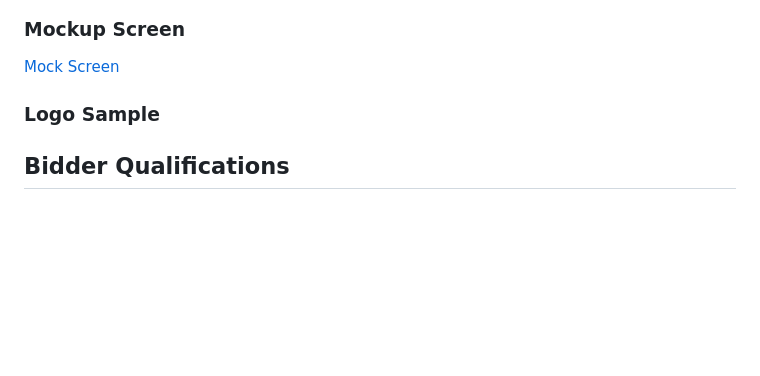
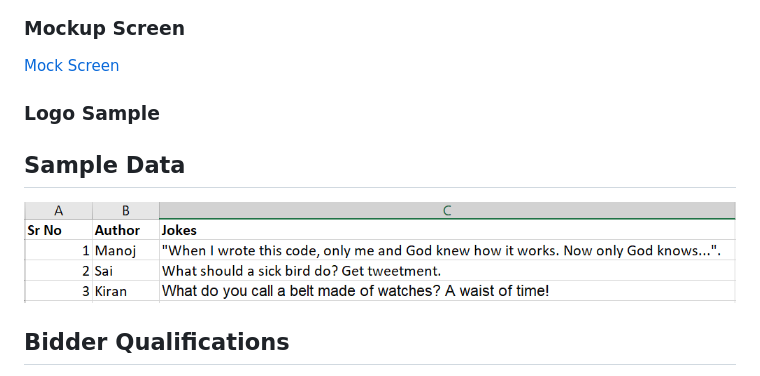
Before and after one commit to manojnuvvala/smile_maker_proposal, a Markdown page: RFP.md, the part around the change. Drawn GitHub-style; pictures changed too: Img/Sampledata.PNG (added); blank space fills up the shorter version.

```diff
--- a/RFP.md
+++ b/RFP.md
@@ -68,6 +68,10 @@ This app shows up a joke every time when the user opens it. The user can login,
 ### Logo Sample
 
 
+## Sample Data
+
+<img src="Img/Sampledata.PNG" alt="Sample Data"/>
+
 ## Bidder Qualifications
 
 - Product based application which can maintain self.
```
Also changed, not shown: proposal.md (+21 -0 lines).
